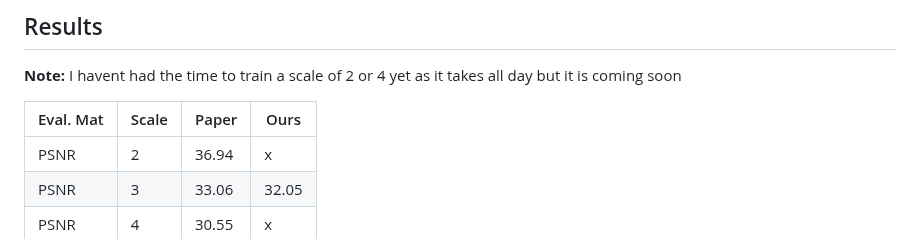
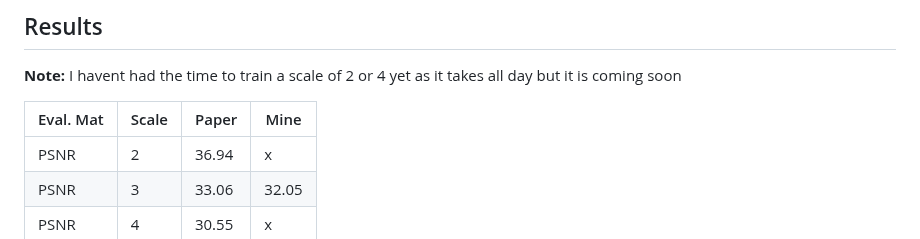
Before and after one commit to NicoCeresa/FSRCNN-2016, a Markdown page: README.md, the part around the change. Rendered like a GitHub page.

Commit message:
fixed typo

```diff
--- a/README.md
+++ b/README.md
@@ -37,7 +37,7 @@ https://towardsdatascience.com/deep-learning-image-enhancement-insights-on-loss-
 **Note:** I havent had the time to train a scale of 2 or 4 yet as it takes all day but it is coming soon <br/>
 
 
-| Eval. Mat | Scale | Paper | Ours |
+| Eval. Mat | Scale | Paper | Mine |
 |-----------|-------|-------|-----------------|
 | PSNR | 2 | 36.94 | x |
 | PSNR | 3 | 33.06 | 32.05 |
```
